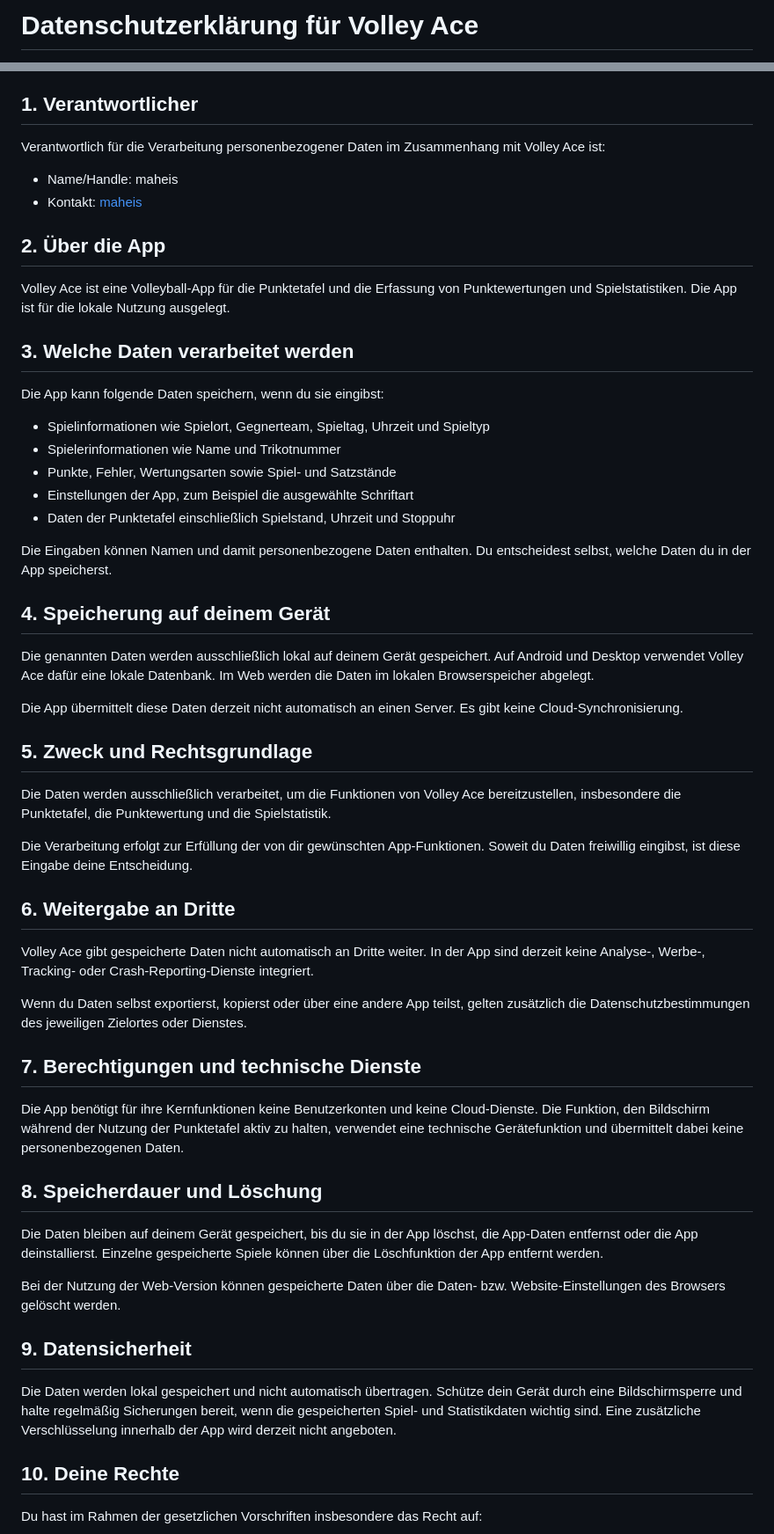
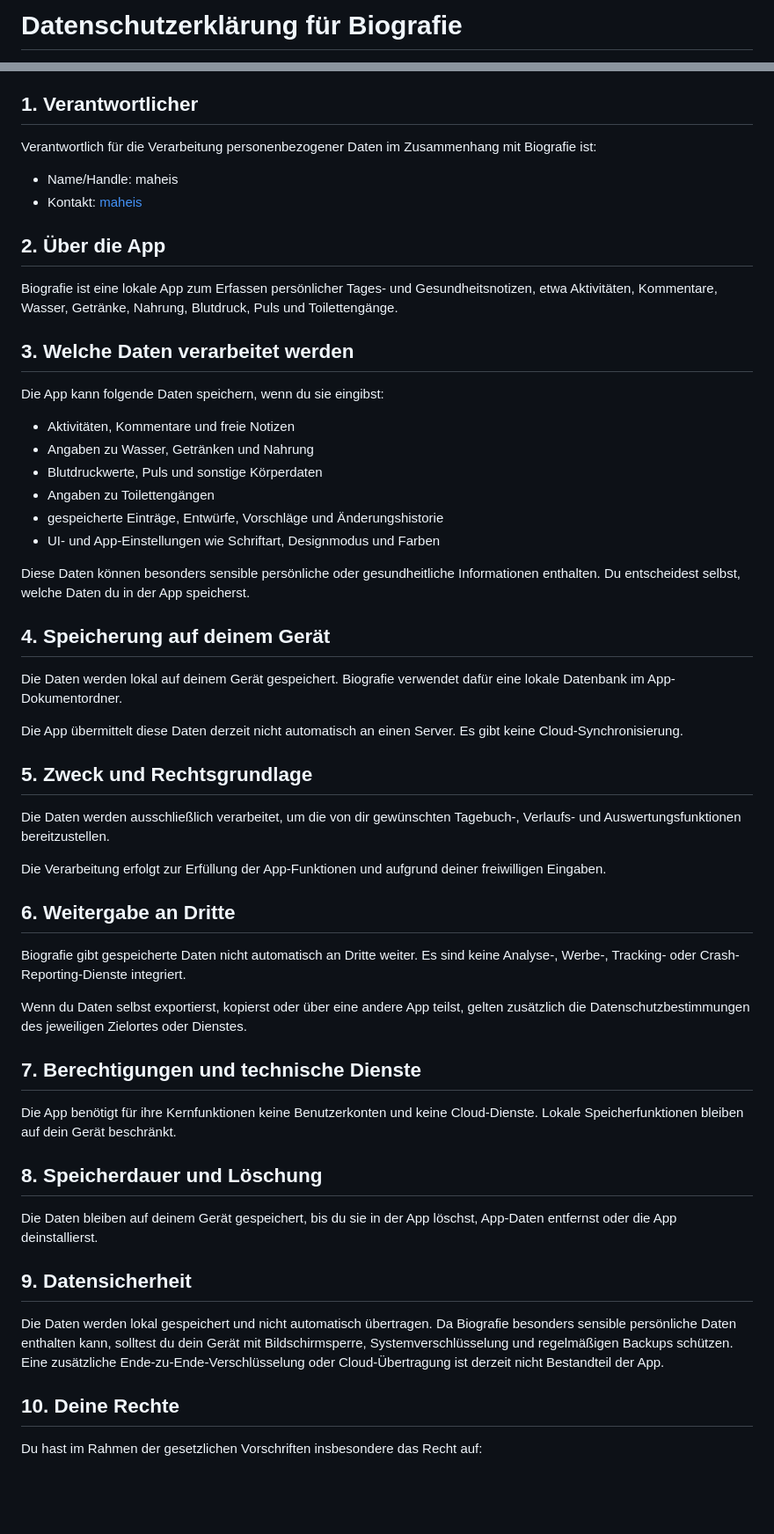
Before and after one commit to maheis/biografie, a Markdown page: PRIVACY.md, 2 parts joined by grey strips. Shown at 88% size. GitHub-like rendering; blank space fills up the shorter version.

Commit message:
Update privacy policy to reflect Biografie branding and app functionality

```diff
--- a/PRIVACY.md
+++ b/PRIVACY.md
@@ -1,2 +1,2 @@
-# Datenschutzerklärung für Volley Ace
+# Datenschutzerklärung für Biografie
 
@@ -4,58 +4,57 @@ Stand: 14.08.2026
 
 ## 1. Verantwortlicher
 
-Verantwortlich für die Verarbeitung personenbezogener Daten im Zusammenhang mit Volley Ace ist:
+Verantwortlich für die Verarbeitung personenbezogener Daten im Zusammenhang mit Biografie ist:
 
 - Name/Handle: maheis
 - Kontakt: [maheis](mailto:maheis@heister.be)
 
 ## 2. Über die App
 
-Volley Ace ist eine Volleyball-App für die Punktetafel und die Erfassung von Punktewertungen und Spielstatistiken. Die App ist für die lokale Nutzung ausgelegt.
+Biografie ist eine lokale App zum Erfassen persönlicher Tages- und Gesundheitsnotizen, etwa Aktivitäten, Kommentare, Wasser, Getränke, Nahrung, Blutdruck, Puls und Toilettengänge.
 
 ## 3. Welche Daten verarbeitet werden
 
 Die App kann folgende Daten speichern, wenn du sie eingibst:
 
-- Spielinformationen wie Spielort, Gegnerteam, Spieltag, Uhrzeit und Spieltyp
-- Spielerinformationen wie Name und Trikotnummer
-- Punkte, Fehler, Wertungsarten sowie Spiel- und Satzstände
-- Einstellungen der App, zum Beispiel die ausgewählte Schriftart
-- Daten der Punktetafel einschließlich Spielstand, Uhrzeit und Stoppuhr
+- Aktivitäten, Kommentare und freie Notizen
+- Angaben zu Wasser, Getränken und Nahrung
+- Blutdruckwerte, Puls und sonstige Körperdaten
+- Angaben zu Toilettengängen
+- gespeicherte Einträge, Entwürfe, Vorschläge und Änderungshistorie
+- UI- und App-Einstellungen wie Schriftart, Designmodus und Farben
 
-Die Eingaben können Namen und damit personenbezogene Daten enthalten. Du entscheidest selbst, welche Daten du in der App speicherst.
+Diese Daten können besonders sensible persönliche oder gesundheitliche Informationen enthalten. Du entscheidest selbst, welche Daten du in der App speicherst.
 
 ## 4. Speicherung auf deinem Gerät
 
-Die genannten Daten werden ausschließlich lokal auf deinem Gerät gespeichert. Auf Android und Desktop verwendet Volley Ace dafür eine lokale Datenbank. Im Web werden die Daten im lokalen Browserspeicher abgelegt.
+Die Daten werden lokal auf deinem Gerät gespeichert. Biografie verwendet dafür eine lokale Datenbank im App-Dokumentordner.
 
 Die App übermittelt diese Daten derzeit nicht automatisch an einen Server. Es gibt keine Cloud-Synchronisierung.
 
 ## 5. Zweck und Rechtsgrundlage
 
-Die Daten werden ausschließlich verarbeitet, um die Funktionen von Volley Ace bereitzustellen, insbesondere die Punktetafel, die Punktewertung und die Spielstatistik.
+Die Daten werden ausschließlich verarbeitet, um die von dir gewünschten Tagebuch-, Verlaufs- und Auswertungsfunktionen bereitzustellen.
 
-Die Verarbeitung erfolgt zur Erfüllung der von dir gewünschten App-Funktionen. Soweit du Daten freiwillig eingibst, ist diese Eingabe deine Entscheidung.
+Die Verarbeitung erfolgt zur Erfüllung der App-Funktionen und aufgrund deiner freiwilligen Eingaben.
 
 ## 6. Weitergabe an Dritte
 
-Volley Ace gibt gespeicherte Daten nicht automatisch an Dritte weiter. In der App sind derzeit keine Analyse-, Werbe-, Tracking- oder Crash-Reporting-Dienste integriert.
+Biografie gibt gespeicherte Daten nicht automatisch an Dritte weiter. Es sind keine Analyse-, Werbe-, Tracking- oder Crash-Reporting-Dienste integriert.
 
 Wenn du Daten selbst exportierst, kopierst oder über eine andere App teilst, gelten zusätzlich die Datenschutzbestimmungen des jeweiligen Zielortes oder Dienstes.
 
 ## 7. Berechtigungen und technische Dienste
 
-Die App benötigt für ihre Kernfunktionen keine Benutzerkonten und keine Cloud-Dienste. Die Funktion, den Bildschirm während der Nutzung der Punktetafel aktiv zu halten, verwendet eine technische Gerätefunktion und übermittelt dabei keine personenbezogenen Daten.
+Die App benötigt für ihre Kernfunktionen keine Benutzerkonten und keine Cloud-Dienste. Lokale Speicherfunktionen bleiben auf dein Gerät beschränkt.
 
 ## 8. Speicherdauer und Löschung
 
-Die Daten bleiben auf deinem Gerät gespeichert, bis du sie in der App löschst, die App-Daten entfernst oder die App deinstallierst. Einzelne gespeicherte Spiele können über die Löschfunktion der App entfernt werden.
-
-Bei der Nutzung der Web-Version können gespeicherte Daten über die Daten- bzw. Website-Einstellungen des Browsers gelöscht werden.
+Die Daten bleiben auf deinem Gerät gespeichert, bis du sie in der App löschst, App-Daten entfernst oder die App deinstallierst.
 
 ## 9. Datensicherheit
 
-Die Daten werden lokal gespeichert und nicht automatisch übertragen. Schütze dein Gerät durch eine Bildschirmsperre und halte regelmäßig Sicherungen bereit, wenn die gespeicherten Spiel- und Statistikdaten wichtig sind. Eine zusätzliche Verschlüsselung innerhalb der App wird derzeit nicht angeboten.
+Die Daten werden lokal gespeichert und nicht automatisch übertragen. Da Biografie besonders sensible persönliche Daten enthalten kann, solltest du dein Gerät mit Bildschirmsperre, Systemverschlüsselung und regelmäßigen Backups schützen. Eine zusätzliche Ende-zu-Ende-Verschlüsselung oder Cloud-Übertragung ist derzeit nicht Bestandteil der App.
 
 ## 10. Deine Rechte
 
```
Also changed, not shown: other parts of PRIVACY.md (+1 -1 lines).
